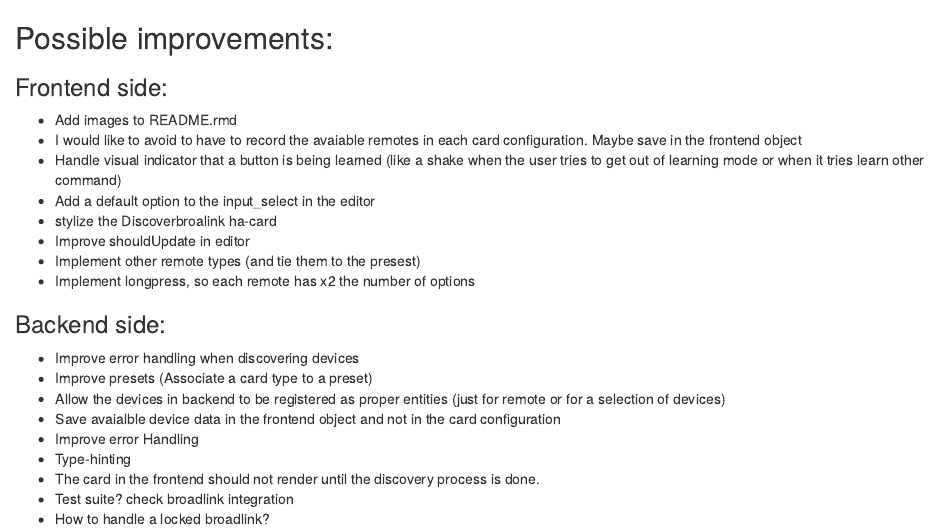
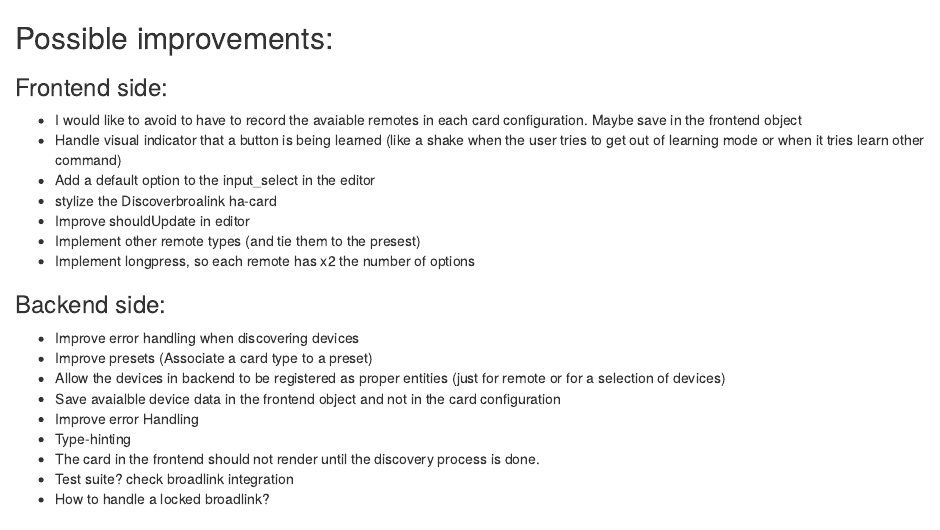
Before and after one commit to racelandshop/broadllink-card, an R Markdown document (improvement.Rmd): the page in a window 1100 px wide, from its top. Rendered offline with R 4.5, knitr and Pandoc, with nearby package versions.

Commit message:
update TODO

```diff
--- a/improvement.Rmd
+++ b/improvement.Rmd
@@ -1,7 +1,6 @@
 ## Possible improvements:
 
 ### Frontend side:
- - Add images to README.rmd
  - I would like to avoid to have to record the avaiable remotes in each card configuration. Maybe save in the frontend object
  - Handle visual indicator that a button is being learned (like a shake when the user tries to get out of learning mode or when it tries learn other command)
  - Add a default option to the input_select in the editor
```
